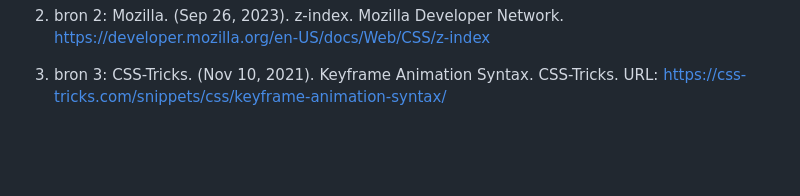
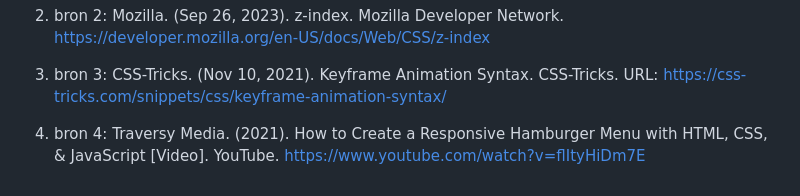
Before and after one commit to Floorpasman/cmd, a Markdown page: README.md, the part around the change. Drawn GitHub-style; blank space fills up the shorter version.

```diff
--- a/README.md
+++ b/README.md
@@ -266,4 +266,6 @@ https://developer.mozilla.org/en-US/docs/Web/CSS/z-index
 
   3. bron 3: CSS-Tricks. (Nov 10, 2021). Keyframe Animation Syntax. CSS-Tricks. URL: https://css-tricks.com/snippets/css/keyframe-animation-syntax/
 
+  4. bron 4: Traversy Media. (2021). How to Create a Responsive Hamburger Menu with HTML, CSS, & JavaScript [Video]. YouTube. https://www.youtube.com/watch?v=flItyHiDm7E
+
 </details>
```
